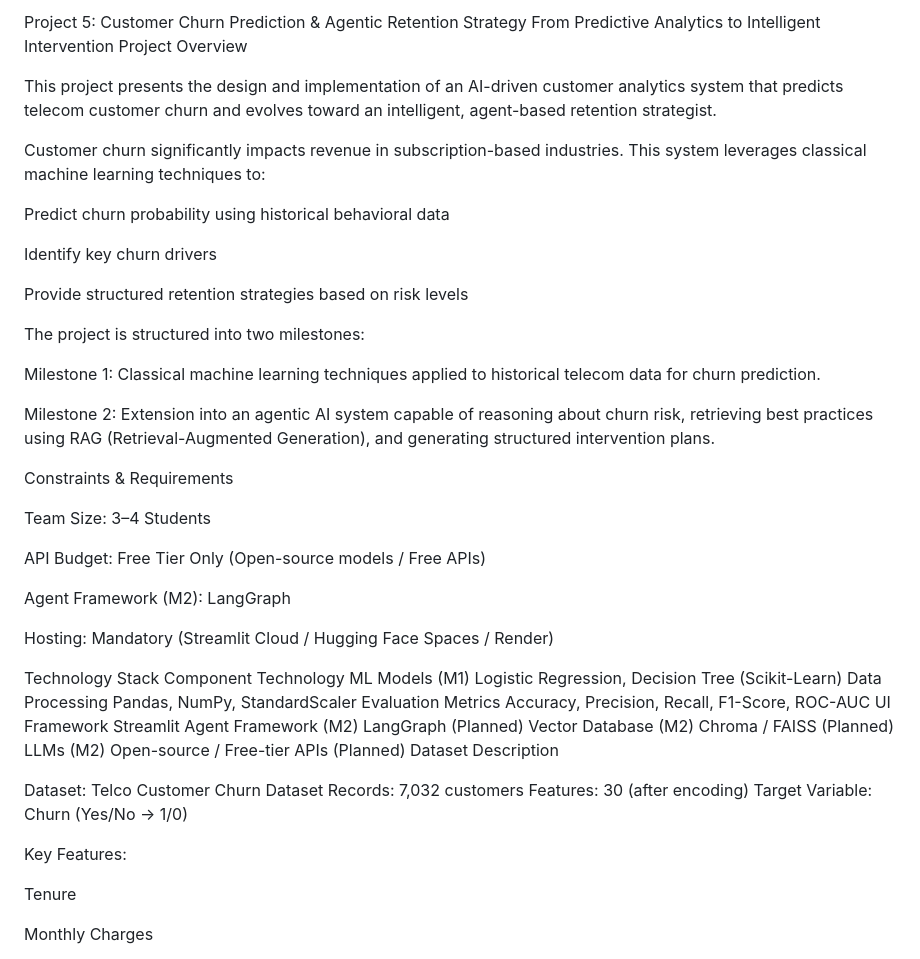
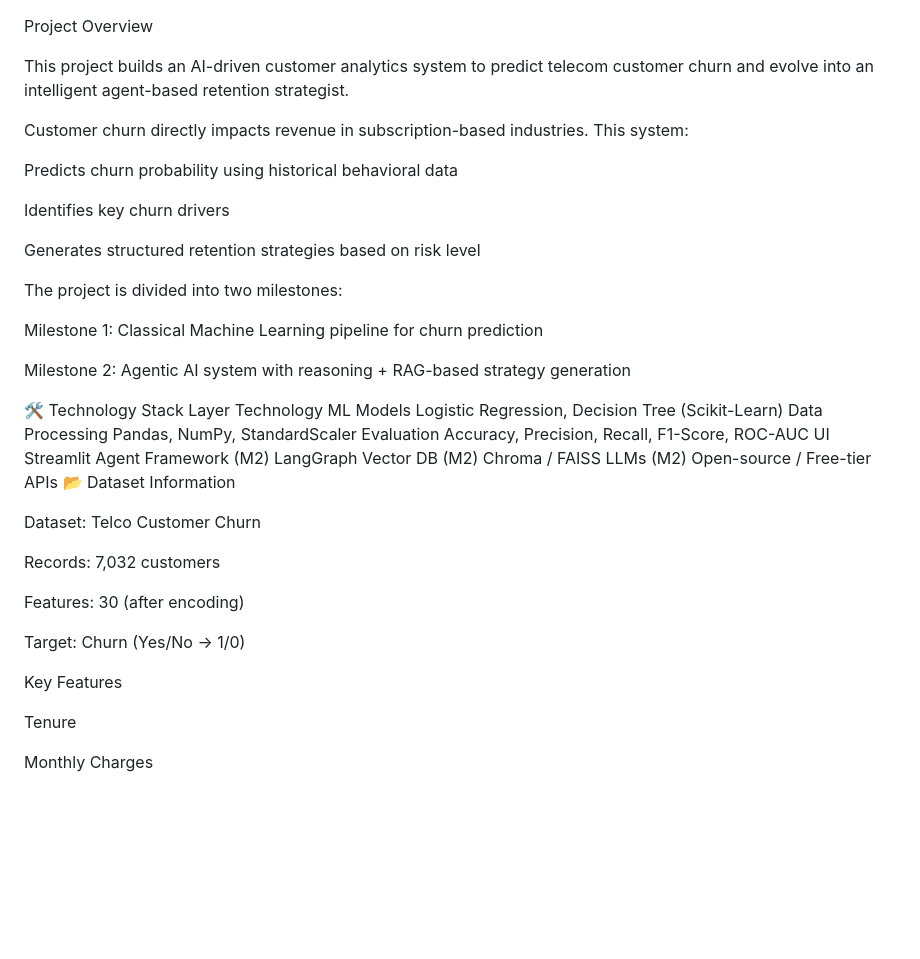
Before and after one commit to HARSHAKARTHIKEYA1510/gen_ai_capstone, a Markdown page: README.md, the part around one of its changes. GitHub-like rendering; blank space fills up the shorter version.

```diff
--- a/README.md
+++ b/README.md
@@ -1,50 +1,41 @@
-Project 5: Customer Churn Prediction & Agentic Retention Strategy
-From Predictive Analytics to Intelligent Intervention
 Project Overview
 
-This project presents the design and implementation of an AI-driven customer analytics system that predicts telecom customer churn and evolves toward an intelligent, agent-based retention strategist.
+This project builds an AI-driven customer analytics system to predict telecom customer churn and evolve into an intelligent agent-based retention strategist.
 
-Customer churn significantly impacts revenue in subscription-based industries. This system leverages classical machine learning techniques to:
+Customer churn directly impacts revenue in subscription-based industries. This system:
 
-Predict churn probability using historical behavioral data
+Predicts churn probability using historical behavioral data
 
-Identify key churn drivers
+Identifies key churn drivers
 
-Provide structured retention strategies based on risk levels
+Generates structured retention strategies based on risk level
 
-The project is structured into two milestones:
+The project is divided into two milestones:
 
-Milestone 1: Classical machine learning techniques applied to historical telecom data for churn prediction.
+Milestone 1: Classical Machine Learning pipeline for churn prediction
 
-Milestone 2: Extension into an agentic AI system capable of reasoning about churn risk, retrieving best practices using RAG (Retrieval-Augmented Generation), and generating structured intervention plans.
+Milestone 2: Agentic AI system with reasoning + RAG-based strategy generation
 
-Constraints & Requirements
+🛠 Technology Stack
+Layer	Technology
+ML Models	Logistic Regression, Decision Tree (Scikit-Learn)
+Data Processing	Pandas, NumPy, StandardScaler
+Evaluation	Accuracy, Precision, Recall, F1-Score, ROC-AUC
+UI	Streamlit
+Agent Framework (M2)	LangGraph
+Vector DB (M2)	Chroma / FAISS
+LLMs (M2)	Open-source / Free-tier APIs
+📂 Dataset Information
 
-Team Size: 3–4 Students
+Dataset: Telco Customer Churn
 
-API Budget: Free Tier Only (Open-source models / Free APIs)
+Records: 7,032 customers
 
-Agent Framework (M2): LangGraph
+Features: 30 (after encoding)
 
-Hosting: Mandatory (Streamlit Cloud / Hugging Face Spaces / Render)
+Target: Churn (Yes/No → 1/0)
 
-Technology Stack
-Component	Technology
-ML Models (M1)	Logistic Regression, Decision Tree (Scikit-Learn)
-Data Processing	Pandas, NumPy, StandardScaler
-Evaluation Metrics	Accuracy, Precision, Recall, F1-Score, ROC-AUC
-UI Framework	Streamlit
-Agent Framework (M2)	LangGraph (Planned)
-Vector Database (M2)	Chroma / FAISS (Planned)
-LLMs (M2)	Open-source / Free-tier APIs (Planned)
-Dataset Description
-
-Dataset: Telco Customer Churn Dataset
-Records: 7,032 customers
-Features: 30 (after encoding)
-Target Variable: Churn (Yes/No → 1/0)
-
-Key Features:
+Key Features
 
 Tenure
 
```
Also changed, not shown: other parts of README.md (+74 -90 lines).
